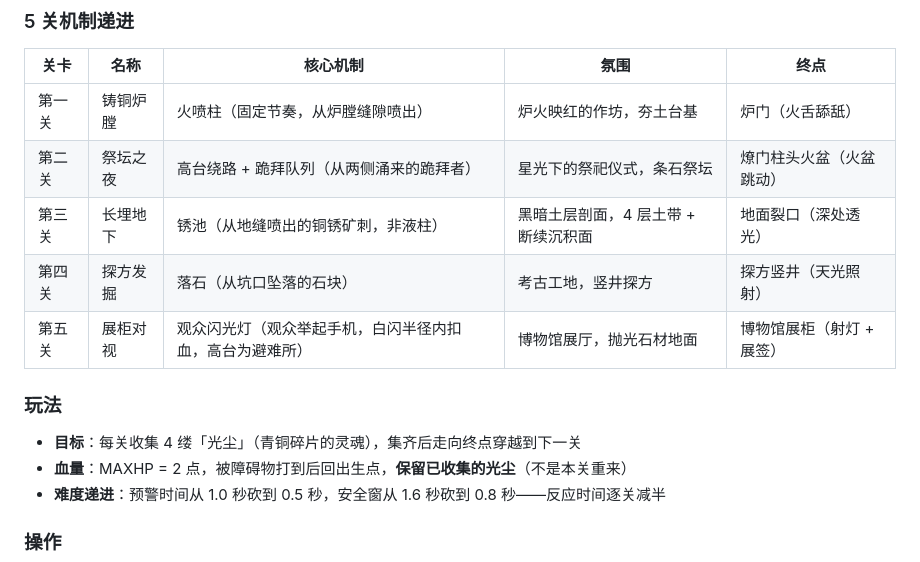
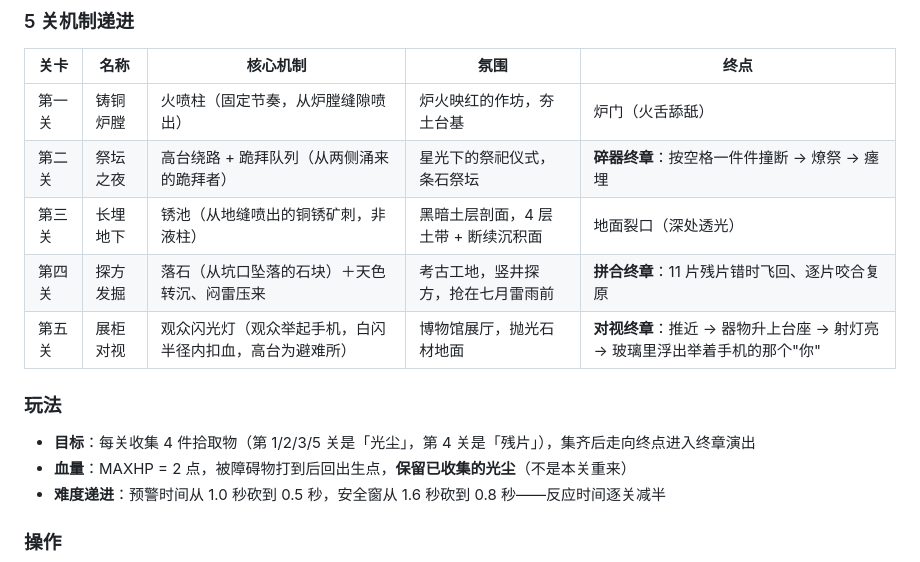
Before and after one commit to xiangsir4088/sanxingdui-game, a Markdown page: README.md, the part around one of its changes. Drawn GitHub-style.

```diff
--- a/README.md
+++ b/README.md
@@ -20,14 +20,14 @@
 | 关卡 | 名称 | 核心机制 | 氛围 | 终点 |
 |---|---|---|---|---|
 | 第一关 | 铸铜炉膛 | 火喷柱（固定节奏，从炉膛缝隙喷出） | 炉火映红的作坊，夯土台基 | 炉门（火舌舔舐） |
-| 第二关 | 祭坛之夜 | 高台绕路 + 跪拜队列（从两侧涌来的跪拜者） | 星光下的祭祀仪式，条石祭坛 | 燎门柱头火盆（火盆跳动） |
+| 第二关 | 祭坛之夜 | 高台绕路 + 跪拜队列（从两侧涌来的跪拜者） | 星光下的祭祀仪式，条石祭坛 | **碎器终章**：按空格一件件撞断 → 燎祭 → 瘗埋 |
 | 第三关 | 长埋地下 | 锈池（从地缝喷出的铜锈矿刺，非液柱） | 黑暗土层剖面，4 层土带 + 断续沉积面 | 地面裂口（深处透光） |
-| 第四关 | 探方发掘 | 落石（从坑口坠落的石块） | 考古工地，竖井探方 | 探方竖井（天光照射） |
-| 第五关 | 展柜对视 | 观众闪光灯（观众举起手机，白闪半径内扣血，高台为避难所） | 博物馆展厅，抛光石材地面 | 博物馆展柜（射灯 + 展签） |
+| 第四关 | 探方发掘 | 落石（从坑口坠落的石块）＋天色转沉、闷雷压来 | 考古工地，竖井探方，抢在七月雷雨前 | **拼合终章**：11 片残片错时飞回、逐片咬合复原 |
+| 第五关 | 展柜对视 | 观众闪光灯（观众举起手机，白闪半径内扣血，高台为避难所） | 博物馆展厅，抛光石材地面 | **对视终章**：推近 → 器物升上台座 → 射灯亮 → 玻璃里浮出举着手机的那个"你" |
 
 ### 玩法
 
-- **目标**：每关收集 4 缕「光尘」（青铜碎片的灵魂），集齐后走向终点穿越到下一关
+- **目标**：每关收集 4 件拾取物（第 1/2/3/5 关是「光尘」，第 4 关是「残片」），集齐后走向终点进入终章演出
 - **血量**：MAXHP = 2 点，被障碍物打到后回出生点，**保留已收集的光尘**（不是本关重来）
 - **难度递进**：预警时间从 1.0 秒砍到 0.5 秒，安全窗从 1.6 秒砍到 0.8 秒——反应时间逐关减半
 
```
Also changed, not shown: other parts of README.md (+8 -5 lines).
